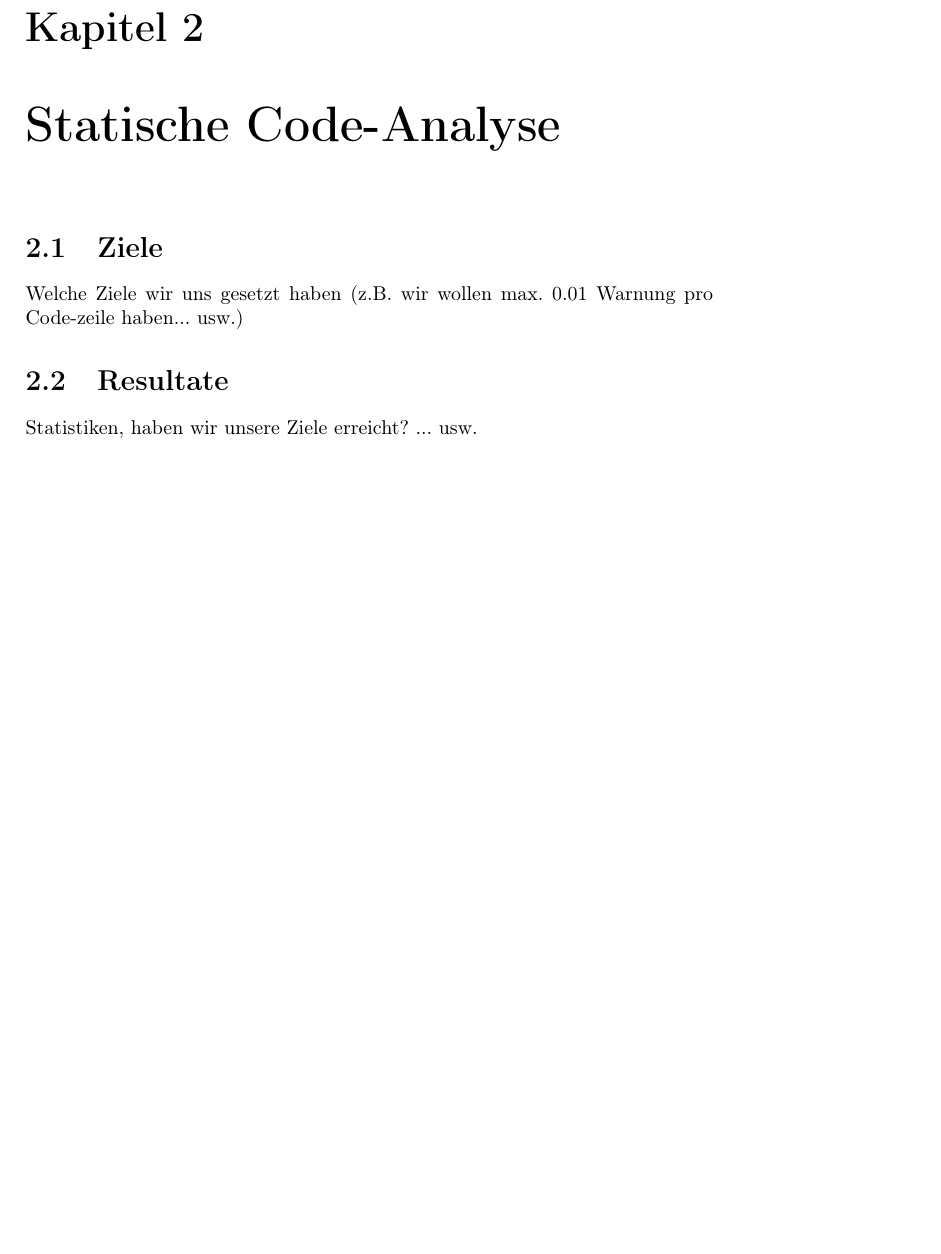
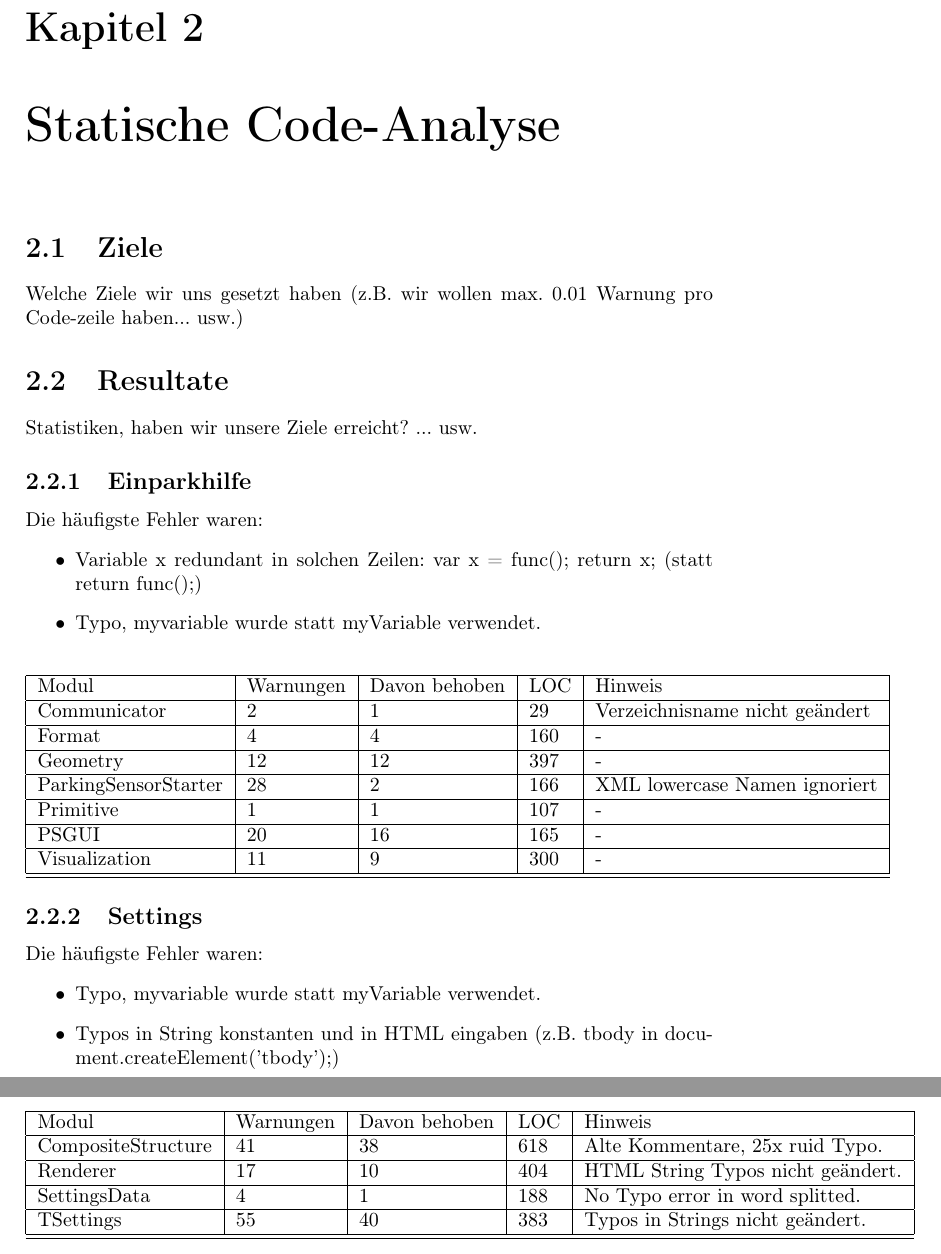
Before and after one commit to uzdry/PSE, a LaTeX document (Qualitaetssicherung/qualitaetssicherung.tex, which reads Qualitaetssicherung/statischeanalyse/zusammenfassung.tex): part of page 6 of 24 before the commit and two parts of pages 6 and 7 of 25 after it, the two joined at a grey line, cut so that both start at the same text, the shorter picture padded with empty space. Compiled offline with pdfLaTeX.

Commit message:
Statische Analyse für Settings und Einparkhilfe hinzugefügt.

```diff
--- a/Qualitaetssicherung/statischeanalyse/zusammenfassung.tex
+++ b/Qualitaetssicherung/statischeanalyse/zusammenfassung.tex
@@ -8,4 +8,42 @@ Welche Ziele wir uns gesetzt haben (z.B. wir wollen max. 0.01 Warnung pro Code-z
 \section{Resultate}
 Statistiken, haben wir unsere Ziele erreicht? ... usw.
 
+\subsection{Einparkhilfe}
+			Die häufigste Fehler waren:
+			\begin{itemize}
+				\item Variable x redundant in solchen Zeilen: var x = func(); return x; (statt return func();)
+				\item Typo, myvariable wurde statt myVariable verwendet.
+			\end{itemize}
+			\begin{center}
+					\begin{tabular}{| l | l | l | l | l |}
+					\hline
+					Modul & Warnungen & Davon behoben & LOC & Hinweis\\ \hline
+					Communicator & 2 & 1 & 29 & Verzeichnisname nicht geändert \\ \hline
+					Format & 4 & 4 & 160 & - \\ \hline
+					Geometry & 12 & 12 & 397 & - \\ \hline
+					ParkingSensorStarter & 28 & 2 & 166 & XML lowercase Namen ignoriert \\ \hline
+					Primitive & 1 & 1 & 107 & - \\ \hline
+					PSGUI & 20 & 16 & 165 & - \\ \hline
+					Visualization & 11 & 9 & 300 & - \\ \hline
+					\hline
+					\end{tabular}
+			\end{center}
+
+\subsection{Settings}
+			Die häufigste Fehler waren:
+			\begin{itemize}
+				\item Typo, myvariable wurde statt myVariable verwendet.
+				\item Typos in String konstanten und in HTML eingaben (z.B. tbody in document.createElement('tbody');)
+			\end{itemize}
+			\begin{center}
+					\begin{tabular}{| l | l | l | l | l |}
+					\hline
+					Modul & Warnungen & Davon behoben & LOC & Hinweis\\ \hline
+					CompositeStructure & 41 & 38 & 618 & Alte Kommentare, 25x ruid Typo. \\ \hline
+					Renderer & 17 & 10 & 404 & HTML String Typos nicht geändert. \\ \hline
+					SettingsData & 4 & 1 & 188 & No Typo error in word splitted. \\ \hline
+					TSettings & 55 & 40 & 383 & Typos in Strings nicht geändert. \\ \hline
+					\hline
+					\end{tabular}
+			\end{center}
 \end{document}
```
